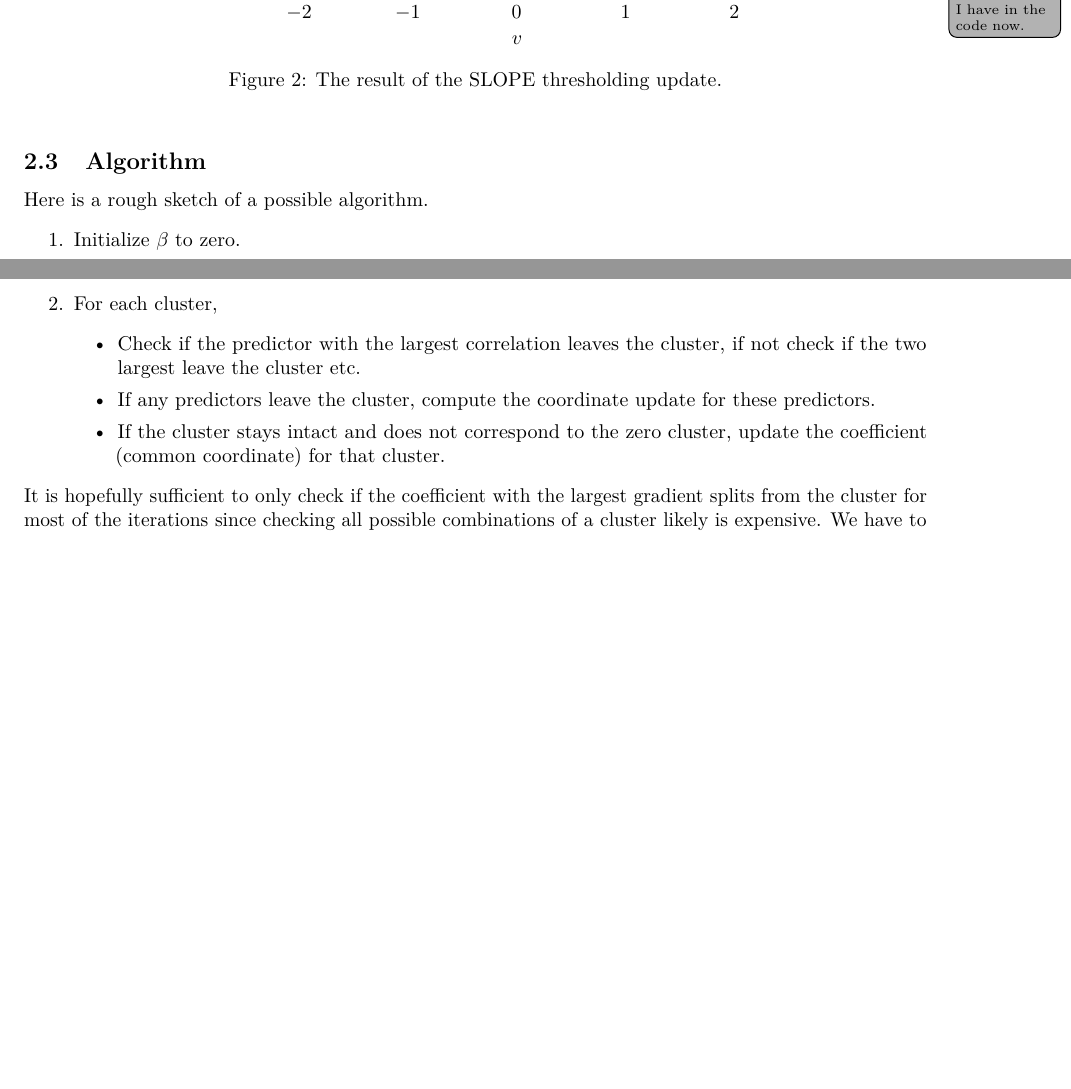
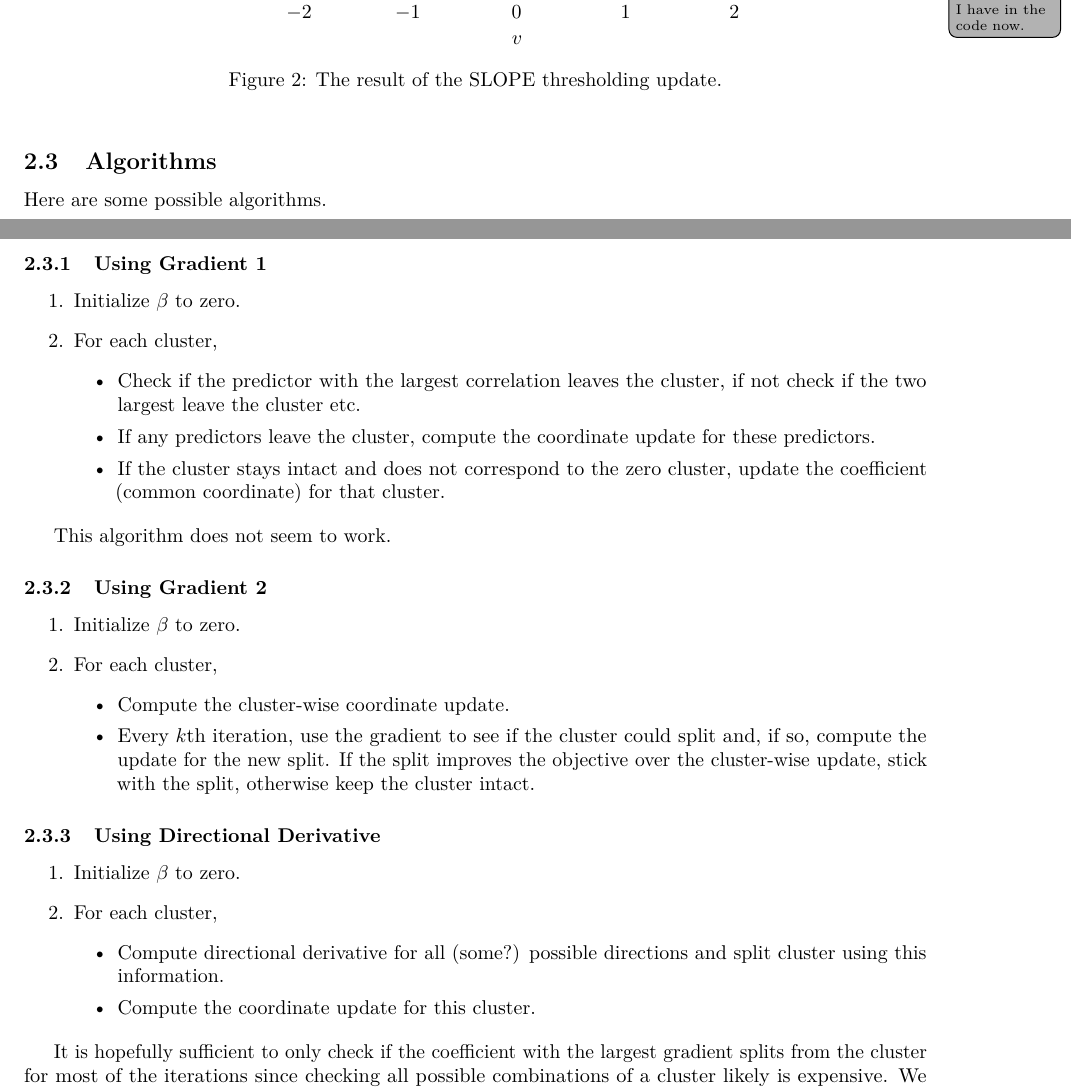
Before and after one commit to jolars/slopecd, a LaTeX paper (tex/slopecd.tex, which reads tex/theory.tex): two parts of pages 4 and 5 of 5, joined at a grey line, cut so that both start at the same text, the shorter picture padded with empty space. Compiled offline with pdfLaTeX.

Commit message:
Outline additional possible algorithms

```diff
--- a/tex/theory.tex
+++ b/tex/theory.tex
@@ -240,9 +240,12 @@ In \cref{fig:slope-thresholding}, we visualize the operator.
   \label{fig:slope-thresholding}
 \end{figure}
 
-\subsection{Algorithm}
+\subsection{Algorithms}
 
-Here is a rough sketch of a possible algorithm.
+Here are some possible algorithms.
+
+\subsubsection{Using Gradient 1}
+
 \begin{enumerate}
   \item Initialize \(\beta\) to zero.
   \item For each cluster,
@@ -256,6 +259,35 @@ Here is a rough sketch of a possible algorithm.
                 cluster.
         \end{itemize}
 \end{enumerate}
+
+This algorithm does not seem to work.
+
+\subsubsection{Using Gradient 2}
+
+\begin{enumerate}
+  \item Initialize \(\beta\) to zero.
+  \item For each cluster,
+        \begin{itemize}
+          \item Compute the cluster-wise coordinate update.
+          \item Every \(k\)th iteration, use the gradient to see if the cluster
+            could split and, if so, compute the update for the new split.
+            If the split improves the objective over the cluster-wise update,
+            stick with the split, otherwise keep the cluster intact.
+        \end{itemize}
+\end{enumerate}
+
+\subsubsection{Using Directional Derivative}
+
+\begin{enumerate}
+  \item Initialize \(\beta\) to zero.
+  \item For each cluster,
+        \begin{itemize}
+          \item Compute directional derivative for all (some?) possible
+                directions and split cluster using this information.
+          \item Compute the coordinate update for this cluster.
+        \end{itemize}
+\end{enumerate}
+
 It is hopefully sufficient to only check if the coefficient with the
 largest gradient splits from the cluster for most of the iterations since
 checking all possible combinations of a cluster likely is expensive.
```
